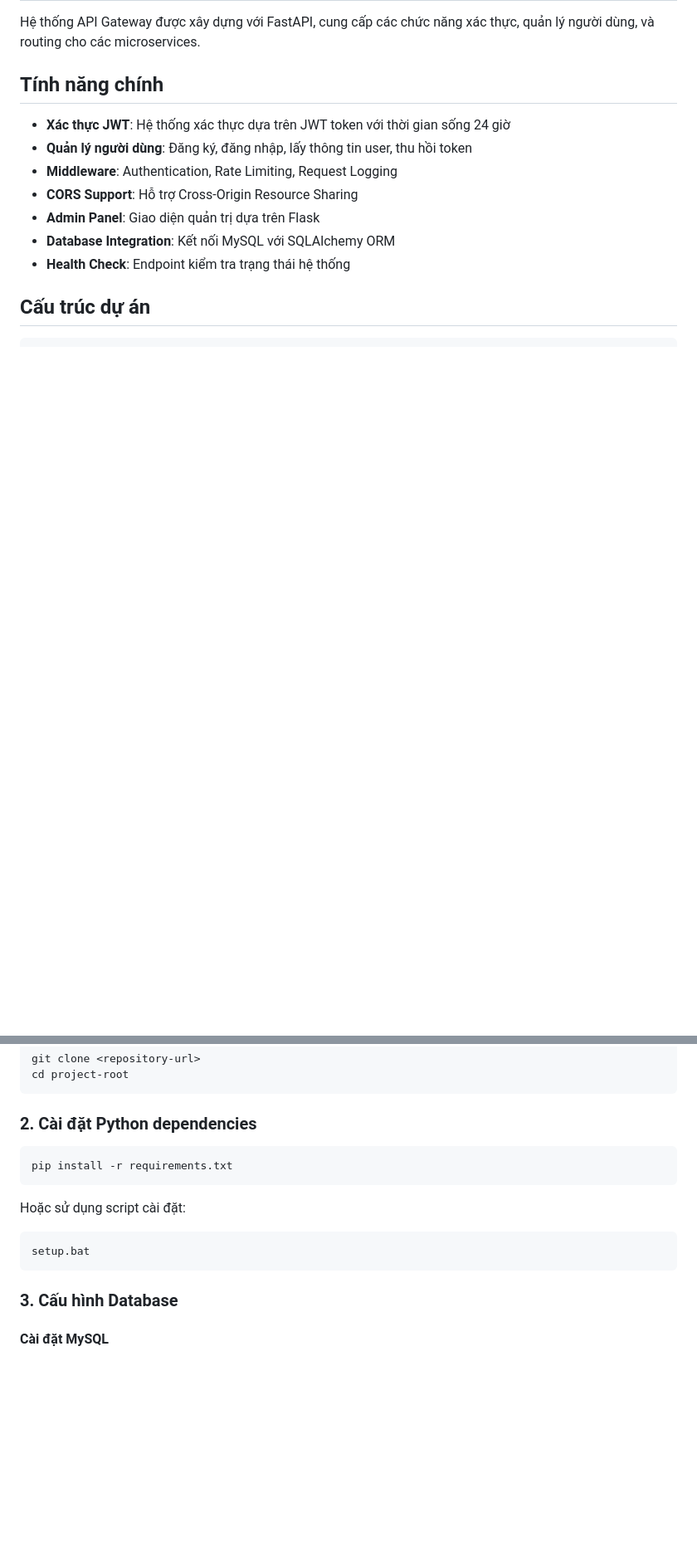
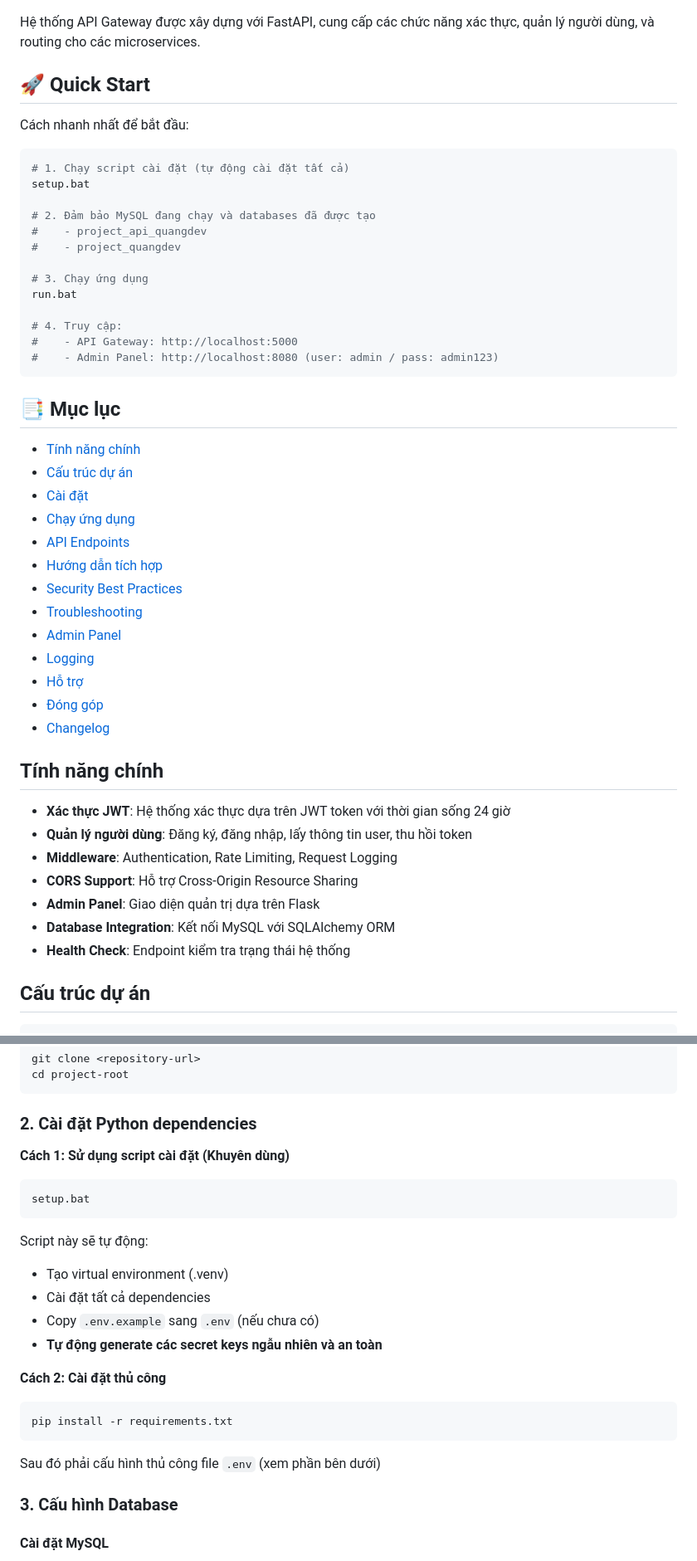
Before and after one commit to quangdev1608/QDAPI, a Markdown page: README.md, 2 parts joined by grey strips. Shown at 83% size. Drawn GitHub-style; blank space fills up the shorter version.

````diff
--- a/README.md
+++ b/README.md
@@ -3,4 +7,40 @@
 Hệ thống API Gateway được xây dựng với FastAPI, cung cấp các chức năng xác thực, quản lý người dùng, và routing cho các microservices.
+
+## 🚀 Quick Start
+
+Cách nhanh nhất để bắt đầu:
+
+```bash
+# 1. Chạy script cài đặt (tự động cài đặt tất cả)
+setup.bat
+
+# 2. Đảm bảo MySQL đang chạy và databases đã được tạo
+#    - project_api_quangdev
+#    - project_quangdev
+
+# 3. Chạy ứng dụng
+run.bat
+
+# 4. Truy cập:
+#    - API Gateway: http://localhost:5000
+#    - Admin Panel: http://localhost:8080 (user: admin / pass: admin123)
+```
+
+## 📑 Mục lục
+
+- [Tính năng chính](#tính-năng-chính)
+- [Cấu trúc dự án](#cấu-trúc-dự-án)
+- [Cài đặt](#cài-đặt)
+- [Chạy ứng dụng](#chạy-ứng-dụng)
+- [API Endpoints](#api-endpoints)
+- [Hướng dẫn tích hợp](#hướng-dẫn-tích-hợp)
+- [Security Best Practices](#security-best-practices)
+- [Troubleshooting](#troubleshooting)
+- [Admin Panel](#admin-panel)
+- [Logging](#logging)
+- [Hỗ trợ](#hỗ-trợ)
+- [Đóng góp](#đóng-góp)
+- [Changelog](#changelog)
 
 ## Tính năng chính
 
@@ -47,14 +87,24 @@ cd project-root
 ```
 
 ### 2. Cài đặt Python dependencies
+
+**Cách 1: Sử dụng script cài đặt (Khuyên dùng)**
+```bash
+setup.bat
+```
+
+Script này sẽ tự động:
+- Tạo virtual environment (.venv)
+- Cài đặt tất cả dependencies
+- Copy `.env.example` sang `.env` (nếu chưa có)
+- **Tự động generate các secret keys ngẫu nhiên và an toàn**
+
+**Cách 2: Cài đặt thủ công**
 ```bash
 pip install -r requirements.txt
 ```
 
-Hoặc sử dụng script cài đặt:
-```bash
-setup.bat
-```
+Sau đó phải cấu hình thủ công file `.env` (xem phần bên dưới)
 
 ### 3. Cấu hình Database
 
````
Also changed, not shown: other parts of README.md (+100 -10 lines).
